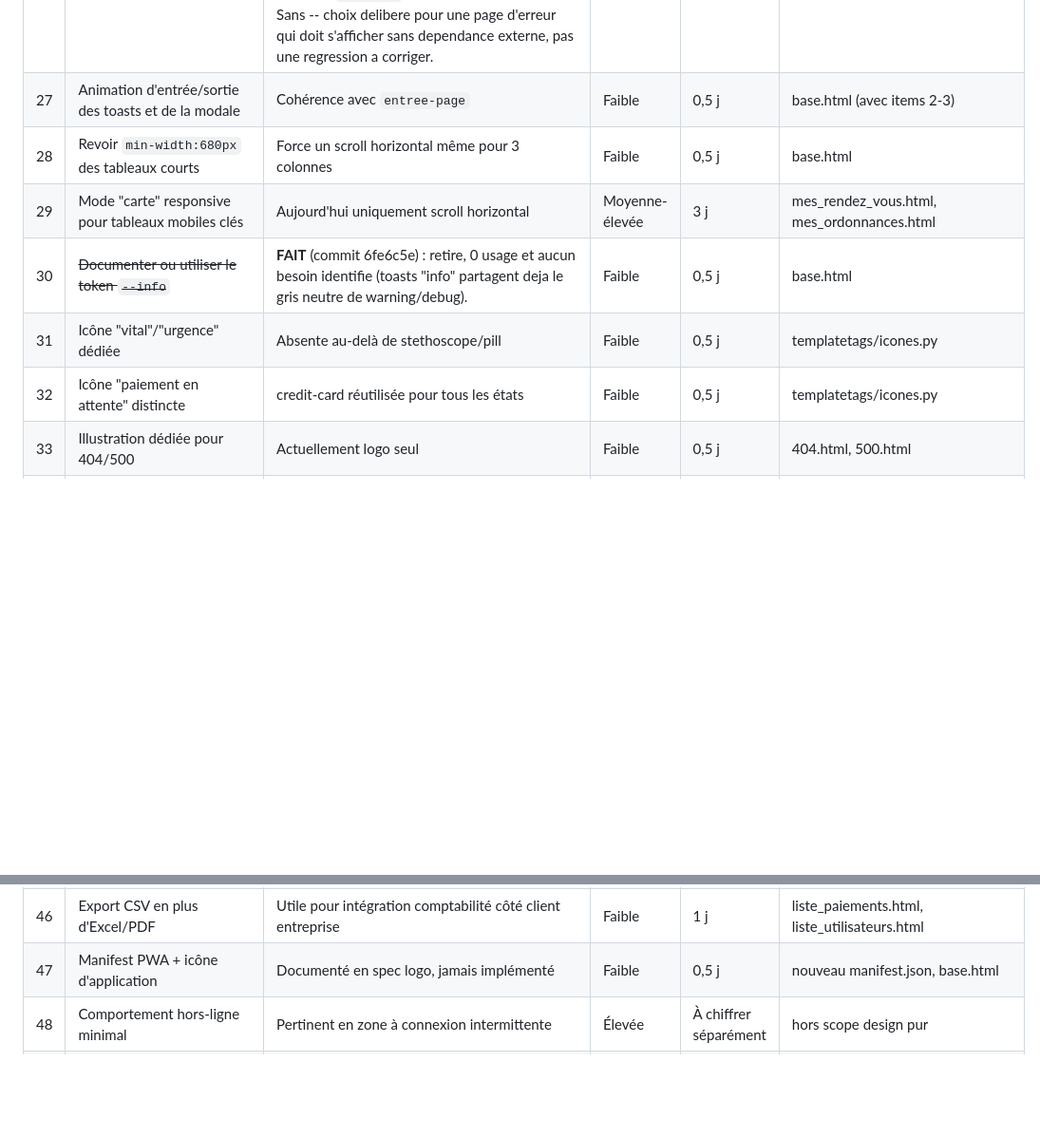
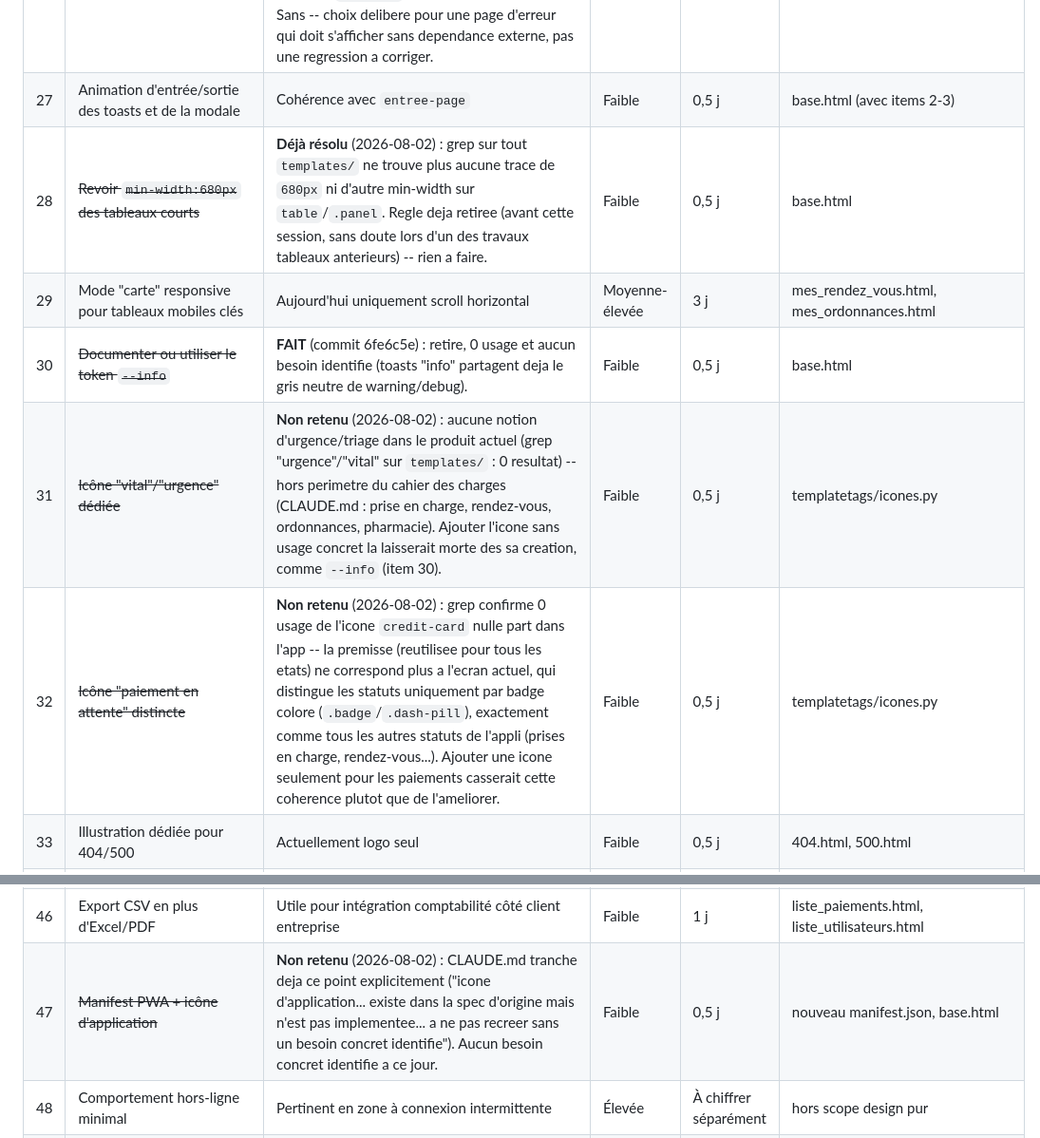
Before and after one commit to nito12973-hue/Projet_Final, a Markdown page: docs/superpowers/plan-direction-artistique.md, 2 parts joined by grey strips. Shown at 95% size. GitHub-like rendering; blank space fills up the shorter version.

Commit message:
docs(plan): tranche 4 items P3 devenus obsoletes/hors besoin (28, 31, 32, 47)
Verification systematique avant d'implementer plutot que de suivre le
backlog les yeux fermes : les premisses de ces 4 items ne correspondent
plus (ou n'ont jamais correspondu) a l'etat actuel du code.

- 28 (min-width:680px) : regle deja absente de base.html, rien a faire.
- 31 (icone vital/urgence) : aucun usage concret, notion absente du
  produit (hors perimetre du cahier des charges).
- 32 (icone paiement en attente) : 0 usage de credit-card, l'ecran
  utilise deja des badges colores comme tous les autres statuts de
  l'appli -- une icone isolee casserait cette coherence.
- 47 (manifest PWA) : CLAUDE.md tranche deja explicitement ce point
  ("a ne pas recreer sans besoin concret identifie").

```diff
--- a/docs/superpowers/plan-direction-artistique.md
+++ b/docs/superpowers/plan-direction-artistique.md
@@ -121,11 +121,11 @@ Statut par item : voir la colonne "Chantier" des tableaux ci-dessous
 |---|---|---|---|---|---|
 | 26 | ~~Vérifier la cohérence 404/500 post-Croix-Pouls~~ | **Vérifié conforme** (2026-08-02) : les deux pages sont identiques entre elles, memes tokens de couleur que base.html (#0e7c86/#0b2027/#e0824f/#eff4f3/#5f6f7d), meme favicon en data URI. Seul ecart : police systeme (`Segoe UI`) au lieu de Manrope/Public Sans -- choix delibere pour une page d'erreur qui doit s'afficher sans dependance externe, pas une regression a corriger. | Faible | 0,5 j | 404.html, 500.html |
 | 27 | Animation d'entrée/sortie des toasts et de la modale | Cohérence avec `entree-page` | Faible | 0,5 j | base.html (avec items 2-3) |
-| 28 | Revoir `min-width:680px` des tableaux courts | Force un scroll horizontal même pour 3 colonnes | Faible | 0,5 j | base.html |
+| 28 | ~~Revoir `min-width:680px` des tableaux courts~~ | **Déjà résolu** (2026-08-02) : grep sur tout `templates/` ne trouve plus aucune trace de `680px` ni d'autre min-width sur `table`/`.panel`. Regle deja retiree (avant cette session, sans doute lors d'un des travaux tableaux anterieurs) -- rien a faire. | Faible | 0,5 j | base.html |
 | 29 | Mode "carte" responsive pour tableaux mobiles clés | Aujourd'hui uniquement scroll horizontal | Moyenne-élevée | 3 j | mes_rendez_vous.html, mes_ordonnances.html |
 | 30 | ~~Documenter ou utiliser le token `--info`~~ | **FAIT** (commit 6fe6c5e) : retire, 0 usage et aucun besoin identifie (toasts "info" partagent deja le gris neutre de warning/debug). | Faible | 0,5 j | base.html |
-| 31 | Icône "vital"/"urgence" dédiée | Absente au-delà de stethoscope/pill | Faible | 0,5 j | templatetags/icones.py |
-| 32 | Icône "paiement en attente" distincte | credit-card réutilisée pour tous les états | Faible | 0,5 j | templatetags/icones.py |
+| 31 | ~~Icône "vital"/"urgence" dédiée~~ | **Non retenu** (2026-08-02) : aucune notion d'urgence/triage dans le produit actuel (grep "urgence"/"vital" sur `templates/` : 0 resultat) -- hors perimetre du cahier des charges (CLAUDE.md : prise en charge, rendez-vous, ordonnances, pharmacie). Ajouter l'icone sans usage concret la laisserait morte des sa creation, comme `--info` (item 30). | Faible | 0,5 j | templatetags/icones.py |
+| 32 | ~~Icône "paiement en attente" distincte~~ | **Non retenu** (2026-08-02) : grep confirme 0 usage de l'icone `credit-card` nulle part dans l'app -- la premisse (reutilisee pour tous les etats) ne correspond plus a l'ecran actuel, qui distingue les statuts uniquement par badge colore (`.badge`/`.dash-pill`), exactement comme tous les autres statuts de l'appli (prises en charge, rendez-vous...). Ajouter une icone seulement pour les paiements casserait cette coherence plutot que de l'ameliorer. | Faible | 0,5 j | templatetags/icones.py |
 | 33 | Illustration dédiée pour 404/500 | Actuellement logo seul | Faible | 0,5 j | 404.html, 500.html |
 | 34 | Illustration pour "graphique indisponible" | Actuellement texte JS brut | Faible | 0,5 j | rapports.html |
 | 35 | Étendre le bouton "copier" à tous les identifiants copiables | Ajouté sur un écran (audit v1), pas généralisé | Faible | 1 j | mon_profil_assure.html, voir_ordonnance.html, etc. |
@@ -140,7 +140,7 @@ Statut par item : voir la colonne "Chantier" des tableaux ci-dessous
 | 44 | ~~Auditer les suppressions hors confirmer_suppression.html~~ | **FAIT** (commit b9470fd) : les 8 vues supprimer_* de l'app etaient deja correctement gardees, mais /admin/ (Django admin) contournait entierement leur logique metier (desactivation du User lie, garde-fou anti-auto-suppression, avertissements de cascade) -- corrige. | Faible | 1 j | views.py |
 | 45 | ~~Recherche par nom sur Paiements / Prises en charge~~ | **FAIT** (commit 284a5eb) | Faible | 0,5 j | liste_paiements.html, liste_prises_en_charge.html |
 | 46 | Export CSV en plus d'Excel/PDF | Utile pour intégration comptabilité côté client entreprise | Faible | 1 j | liste_paiements.html, liste_utilisateurs.html |
-| 47 | Manifest PWA + icône d'application | Documenté en spec logo, jamais implémenté | Faible | 0,5 j | nouveau manifest.json, base.html |
+| 47 | ~~Manifest PWA + icône d'application~~ | **Non retenu** (2026-08-02) : CLAUDE.md tranche deja ce point explicitement ("icone d'application... existe dans la spec d'origine mais n'est pas implementee... a ne pas recreer sans un besoin concret identifie"). Aucun besoin concret identifie a ce jour. | Faible | 0,5 j | nouveau manifest.json, base.html |
 | 48 | Comportement hors-ligne minimal | Pertinent en zone à connexion intermittente | Élevée | À chiffrer séparément | hors scope design pur |
 | 49 | État "session expirée" explicite | Actuellement redirection silencieuse probable | Faible-moyenne | 1 j | views.py, base_auth.html |
 | 50 | Documenter les nouveaux composants transverses dans FONCTIONNEMENT.txt | Cohérence avec la méthode du projet | Faible | 0,5 j | FONCTIONNEMENT.txt |
```
